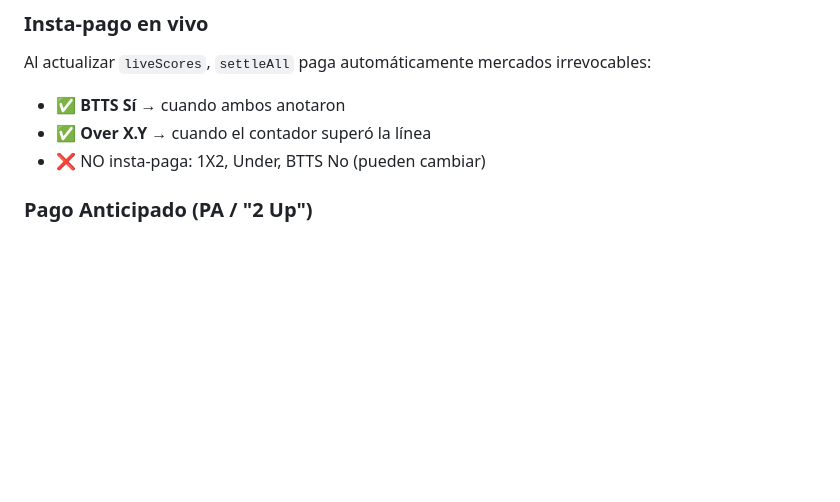
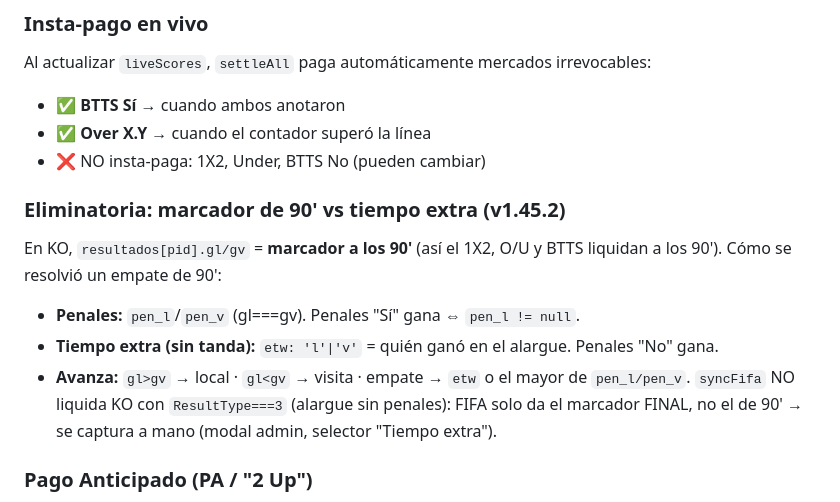
Before and after one commit to leoglezmtz/ludopicks, a Markdown page: CLAUDE.md, the part around the change. Rendered like a GitHub page; blank space fills up the shorter version.

Commit message:
docs: KO 90'-vs-extra-time settlement model (etw) in CLAUDE.md
Co-Authored-By: Claude Opus 4.8 <noreply@anthropic.com>

```diff
--- a/CLAUDE.md
+++ b/CLAUDE.md
@@ -140,6 +140,15 @@ Al actualizar `liveScores`, `settleAll` paga automáticamente mercados irrevocab
 - ✅ **BTTS Sí** → cuando ambos anotaron
 - ✅ **Over X.Y** → cuando el contador superó la línea
 - ❌ NO insta-paga: 1X2, Under, BTTS No (pueden cambiar)
+
+### Eliminatoria: marcador de 90' vs tiempo extra (v1.45.2)
+En KO, `resultados[pid].gl/gv` = **marcador a los 90'** (así el 1X2, O/U y BTTS
+liquidan a los 90'). Cómo se resolvió un empate de 90':
+- **Penales:** `pen_l`/`pen_v` (gl===gv). Penales "Sí" gana ⇔ `pen_l != null`.
+- **Tiempo extra (sin tanda):** `etw: 'l'|'v'` = quién ganó en el alargue. Penales "No" gana.
+- **Avanza:** `gl>gv` → local · `gl<gv` → visita · empate → `etw` o el mayor de `pen_l/pen_v`.
+`syncFifa` NO liquida KO con `ResultType===3` (alargue sin penales): FIFA solo da el
+marcador FINAL, no el de 90' → se captura a mano (modal admin, selector "Tiempo extra").
 
 ### Pago Anticipado (PA / "2 Up")
 - Solo en partidos con `p.pa === true`
```
